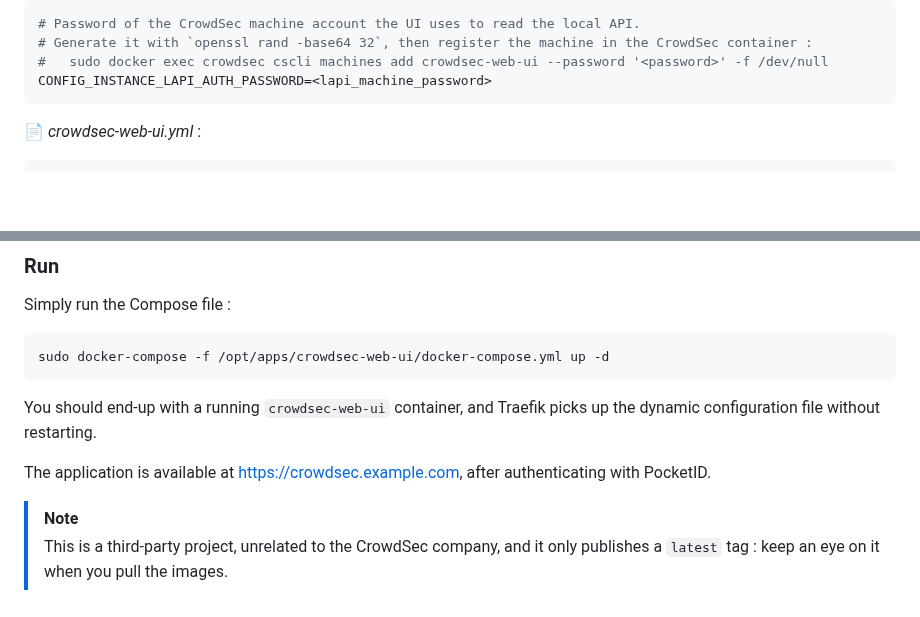
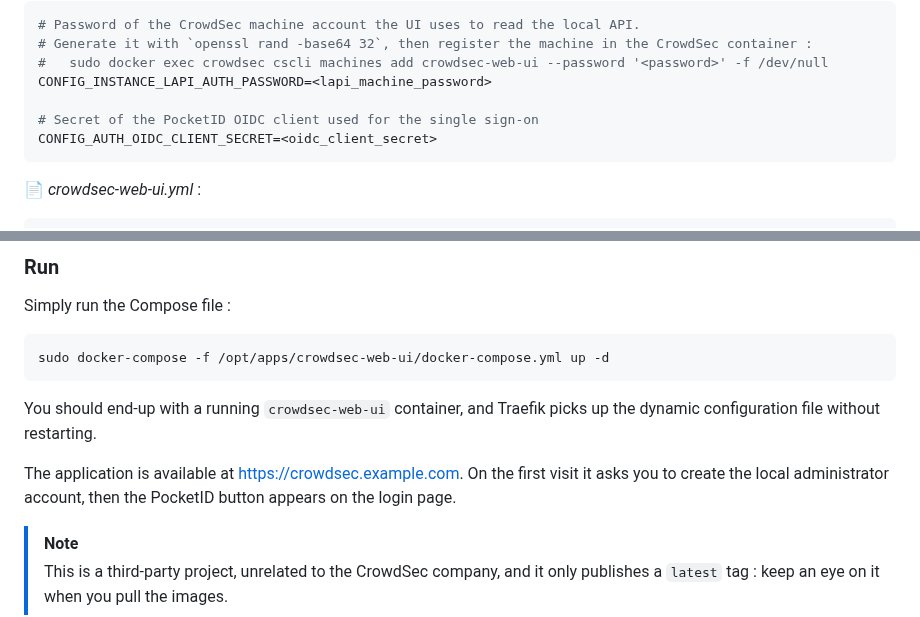
Before and after one commit to Yann39/self-hosted-n100, a Markdown page: README.md, 2 parts joined by grey strips. Rendered like a GitHub page; blank space fills up the shorter version.

````diff
--- a/README.md
+++ b/README.md
@@ -2922,6 +2959,9 @@ networks:
 # Generate it with `openssl rand -base64 32`, then register the machine in the CrowdSec container :
 #   sudo docker exec crowdsec cscli machines add crowdsec-web-ui --password '<password>' -f /dev/null
 CONFIG_INSTANCE_LAPI_AUTH_PASSWORD=<lapi_machine_password>
+
+# Secret of the PocketID OIDC client used for the single sign-on
+CONFIG_AUTH_OIDC_CLIENT_SECRET=<oidc_client_secret>
 ```
 
 :page_facing_up: _crowdsec-web-ui.yml_ :
@@ -2984,7 +3023,7 @@ sudo docker-compose -f /opt/apps/crowdsec-web-ui/docker-compose.yml up -d
 
 You should end-up with a running `crowdsec-web-ui` container, and Traefik picks up the dynamic configuration file without restarting.
 
-The application is available at https://crowdsec.example.com, after authenticating with PocketID.
+The application is available at https://crowdsec.example.com. On the first visit it asks you to create the local administrator account, then the PocketID button appears on the login page.
 
 > [!NOTE]
 > This is a third-party project, unrelated to the CrowdSec company, and it only publishes a `latest` tag : keep an eye on it when you pull the images.
````
Also changed, not shown: other parts of README.md (+62 -26 lines), images/screen-homer.png, 7 other files.
